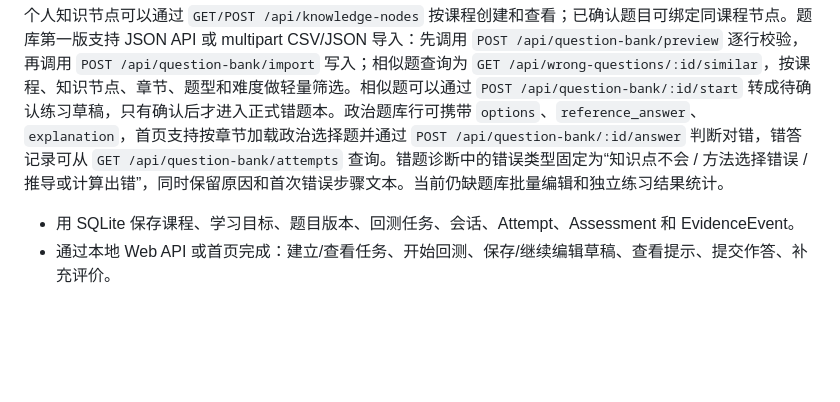
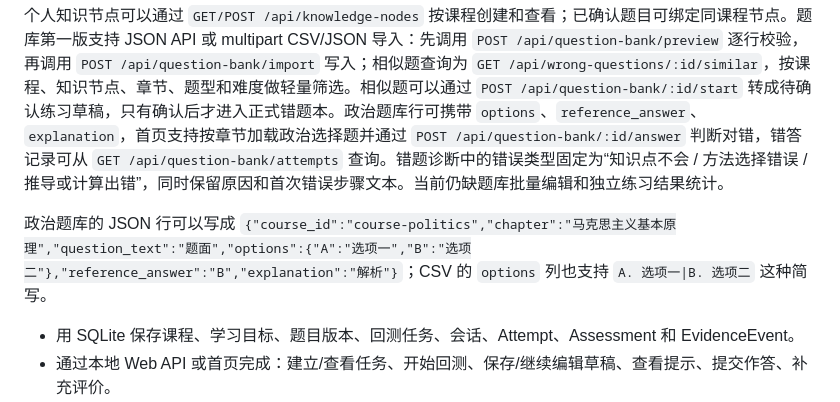
Before and after one commit to CoralFlower325/MineKBase, a Markdown page: README.md, the part around the change. GitHub-like rendering; blank space fills up the shorter version.

Commit message:
docs: document political bank import format

```diff
--- a/README.md
+++ b/README.md
@@ -9,6 +9,8 @@
 当前产品主线是数学一、408、可自定义的电子类专业课，以及独立的政治选择题库。首次启动会提供数学一、408、信号与系统、政治四个默认课程，首页“新建专业课”或 `GET/POST /api/courses` 都可以创建自定义课程。课程选择会随题目和资料保存，旧 `subject_key` 仍作为兼容字段保留。
 
 个人知识节点可以通过 `GET/POST /api/knowledge-nodes` 按课程创建和查看；已确认题目可绑定同课程节点。题库第一版支持 JSON API 或 multipart CSV/JSON 导入：先调用 `POST /api/question-bank/preview` 逐行校验，再调用 `POST /api/question-bank/import` 写入；相似题查询为 `GET /api/wrong-questions/:id/similar`，按课程、知识节点、章节、题型和难度做轻量筛选。相似题可以通过 `POST /api/question-bank/:id/start` 转成待确认练习草稿，只有确认后才进入正式错题本。政治题库行可携带 `options`、`reference_answer`、`explanation`，首页支持按章节加载政治选择题并通过 `POST /api/question-bank/:id/answer` 判断对错，错答记录可从 `GET /api/question-bank/attempts` 查询。错题诊断中的错误类型固定为“知识点不会 / 方法选择错误 / 推导或计算出错”，同时保留原因和首次错误步骤文本。当前仍缺题库批量编辑和独立练习结果统计。
+
+政治题库的 JSON 行可以写成 `{"course_id":"course-politics","chapter":"马克思主义基本原理","question_text":"题面","options":{"A":"选项一","B":"选项二"},"reference_answer":"B","explanation":"解析"}`；CSV 的 `options` 列也支持 `A. 选项一|B. 选项二` 这种简写。
 
 - 用 SQLite 保存课程、学习目标、题目版本、回测任务、会话、Attempt、Assessment 和 EvidenceEvent。
 - 通过本地 Web API 或首页完成：建立/查看任务、开始回测、保存/继续编辑草稿、查看提示、提交作答、补充评价。
```
